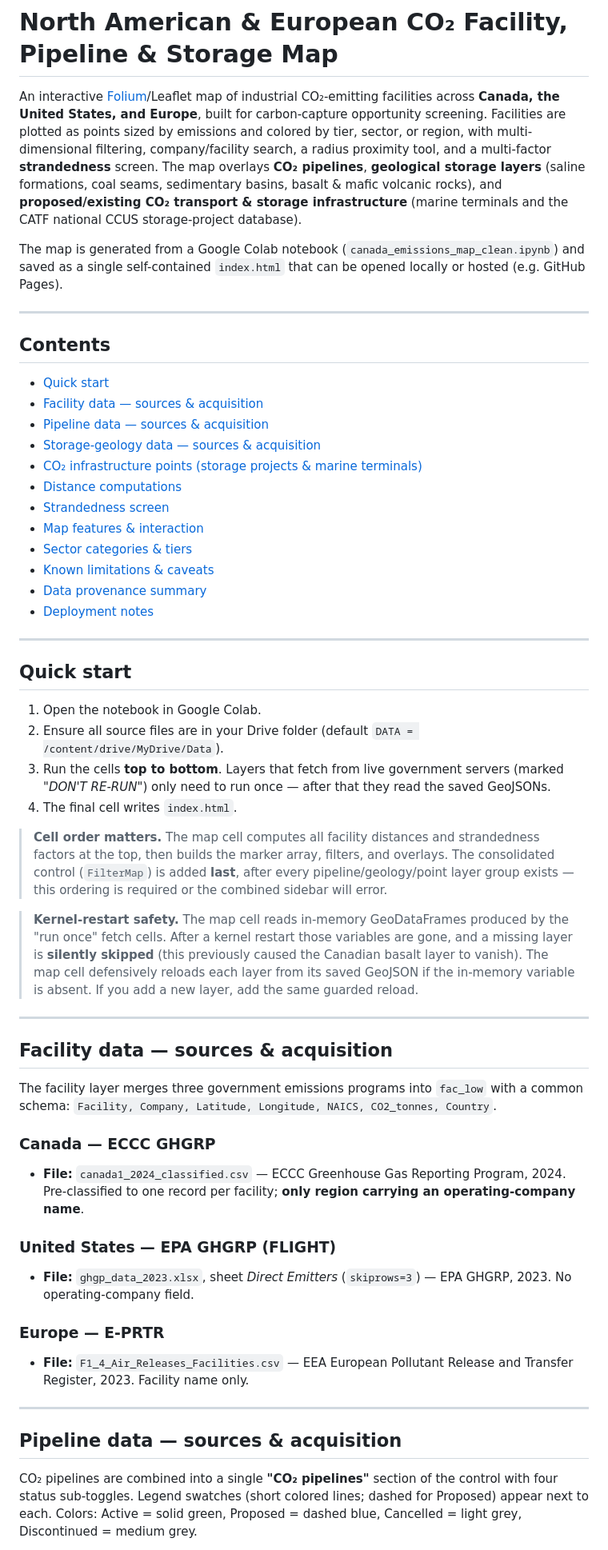
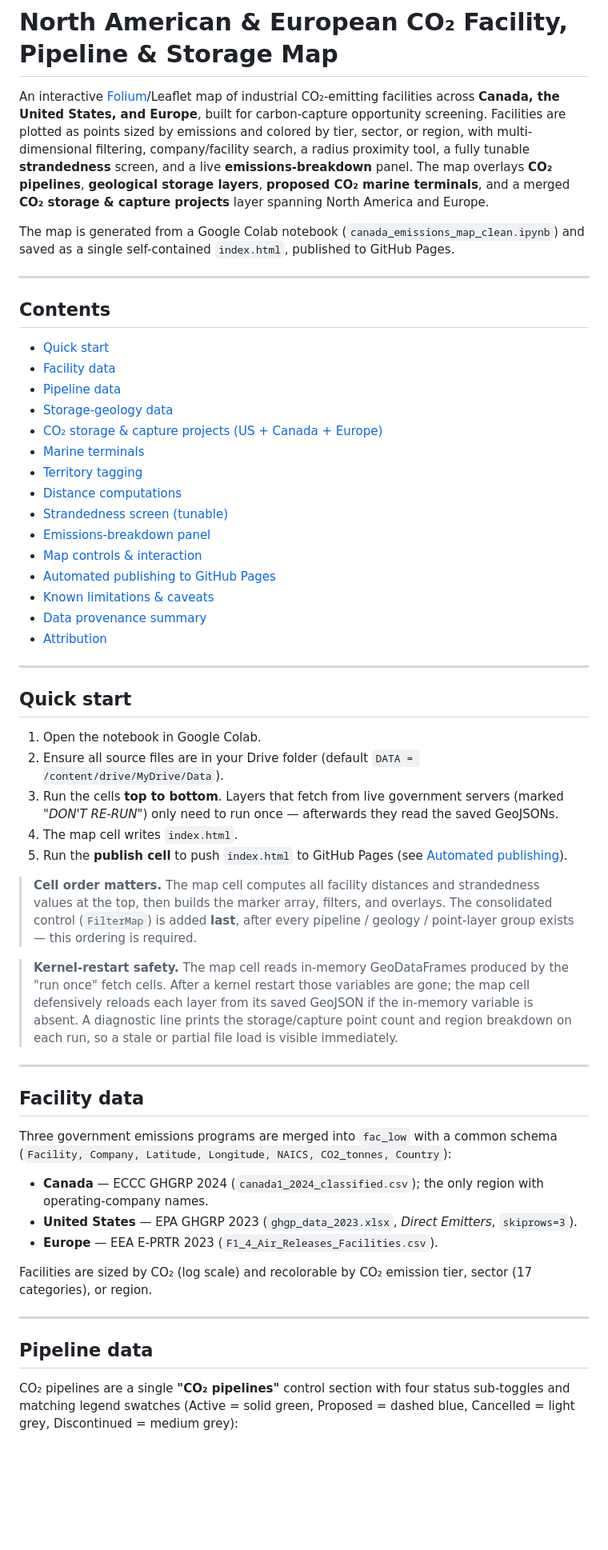
Before and after one commit to Backwater-Carbon-Solutions/emissions_mapping, a Markdown page: README.md, the part around one of its changes. Shown at 80% size. Rendered like a GitHub page; blank space fills up the shorter version.

```diff
--- a/README.md
+++ b/README.md
@@ -1,25 +1,28 @@
 # North American & European CO₂ Facility, Pipeline & Storage Map
 
-An interactive [Folium](https://python-visualization.github.io/folium/)/Leaflet map of industrial CO₂-emitting facilities across **Canada, the United States, and Europe**, built for carbon-capture opportunity screening. Facilities are plotted as points sized by emissions and colored by tier, sector, or region, with multi-dimensional filtering, company/facility search, a radius proximity tool, and a multi-factor **strandedness** screen. The map overlays **CO₂ pipelines**, **geological storage layers** (saline formations, coal seams, sedimentary basins, basalt & mafic volcanic rocks), and **proposed/existing CO₂ transport & storage infrastructure** (marine terminals and the CATF national CCUS storage-project database).
+An interactive [Folium](https://python-visualization.github.io/folium/)/Leaflet map of industrial CO₂-emitting facilities across **Canada, the United States, and Europe**, built for carbon-capture opportunity screening. Facilities are plotted as points sized by emissions and colored by tier, sector, or region, with multi-dimensional filtering, company/facility search, a radius proximity tool, a fully tunable **strandedness** screen, and a live **emissions-breakdown** panel. The map overlays **CO₂ pipelines**, **geological storage layers**, **proposed CO₂ marine terminals**, and a merged **CO₂ storage & capture projects** layer spanning North America and Europe.
 
-The map is generated from a Google Colab notebook (`canada_emissions_map_clean.ipynb`) and saved as a single self-contained `index.html` that can be opened locally or hosted (e.g. GitHub Pages).
+The map is generated from a Google Colab notebook (`canada_emissions_map_clean.ipynb`) and saved as a single self-contained `index.html`, published to GitHub Pages.
 
 ---
 
 ## Contents
 
 - [Quick start](#quick-start)
-- [Facility data — sources & acquisition](#facility-data--sources--acquisition)
-- [Pipeline data — sources & acquisition](#pipeline-data--sources--acquisition)
-- [Storage-geology data — sources & acquisition](#storage-geology-data--sources--acquisition)
-- [CO₂ infrastructure points (storage projects & marine terminals)](#co2-infrastructure-points-storage-projects--marine-terminals)
+- [Facility data](#facility-data)
+- [Pipeline data](#pipeline-data)
+- [Storage-geology data](#storage-geology-data)
+- [CO₂ storage & capture projects (US + Canada + Europe)](#co2-storage--capture-projects-us--canada--europe)
+- [Marine terminals](#marine-terminals)
+- [Territory tagging](#territory-tagging)
 - [Distance computations](#distance-computations)
-- [Strandedness screen](#strandedness-screen)
-- [Map features & interaction](#map-features--interaction)
-- [Sector categories & tiers](#sector-categories--tiers)
+- [Strandedness screen (tunable)](#strandedness-screen-tunable)
+- [Emissions-breakdown panel](#emissions-breakdown-panel)
+- [Map controls & interaction](#map-controls--interaction)
+- [Automated publishing to GitHub Pages](#automated-publishing-to-github-pages)
 - [Known limitations & caveats](#known-limitations--caveats)
 - [Data provenance summary](#data-provenance-summary)
-- [Deployment notes](#deployment-notes)
+- [Attribution](#attribution)
 
 ---
 
@@ -27,31 +30,29 @@ The map is generated from a Google Colab notebook (`canada_emissions_map_clean.i
 
 1. Open the notebook in Google Colab.
 2. Ensure all source files are in your Drive folder (default `DATA = /content/drive/MyDrive/Data`).
-3. Run the cells **top to bottom**. Layers that fetch from live government servers (marked *"DON'T RE-RUN"*) only need to run once — after that they read the saved GeoJSONs.
-4. The final cell writes `index.html`.
+3. Run the cells **top to bottom**. Layers that fetch from live government servers (marked *"DON'T RE-RUN"*) only need to run once — afterwards they read the saved GeoJSONs.
+4. The map cell writes `index.html`.
+5. Run the **publish cell** to push `index.html` to GitHub Pages (see [Automated publishing](#automated-publishing-to-github-pages)).
 
-> **Cell order matters.** The map cell computes all facility distances and strandedness factors at the top, then builds the marker array, filters, and overlays. The consolidated control (`FilterMap`) is added **last**, after every pipeline/geology/point layer group exists — this ordering is required or the combined sidebar will error.
+> **Cell order matters.** The map cell computes all facility distances and strandedness values at the top, then builds the marker array, filters, and overlays. The consolidated control (`FilterMap`) is added **last**, after every pipeline / geology / point-layer group exists — this ordering is required.
 
-> **Kernel-restart safety.** The map cell reads in-memory GeoDataFrames produced by the "run once" fetch cells. After a kernel restart those variables are gone, and a missing layer is **silently skipped** (this previously caused the Canadian basalt layer to vanish). The map cell defensively reloads each layer from its saved GeoJSON if the in-memory variable is absent. If you add a new layer, add the same guarded reload.
+> **Kernel-restart safety.** The map cell reads in-memory GeoDataFrames produced by the "run once" fetch cells. After a kernel restart those variables are gone; the map cell defensively reloads each layer from its saved GeoJSON if the in-memory variable is absent. A diagnostic line prints the storage/capture point count and region breakdown on each run, so a stale or partial file load is visible immediately.
 
 ---
 
-## Facility data — sources & acquisition
+## Facility data
 
-The facility layer merges three government emissions programs into `fac_low` with a common schema: `Facility, Company, Latitude, Longitude, NAICS, CO2_tonnes, Country`.
+Three government emissions programs are merged into `fac_low` with a common schema (`Facility, Company, Latitude, Longitude, NAICS, CO2_tonnes, Country`):
 
-### Canada — ECCC GHGRP
-- **File:** `canada1_2024_classified.csv` — ECCC Greenhouse Gas Reporting Program, 2024. Pre-classified to one record per facility; **only region carrying an operating-company name**.
+- **Canada** — ECCC GHGRP 2024 (`canada1_2024_classified.csv`); the only region with operating-company names.
+- **United States** — EPA GHGRP 2023 (`ghgp_data_2023.xlsx`, *Direct Emitters*, `skiprows=3`).
+- **Europe** — EEA E-PRTR 2023 (`F1_4_Air_Releases_Facilities.csv`).
 
-### United States — EPA GHGRP (FLIGHT)
-- **File:** `ghgp_data_2023.xlsx`, sheet *Direct Emitters* (`skiprows=3`) — EPA GHGRP, 2023. No operating-company field.
-
-### Europe — E-PRTR
-- **File:** `F1_4_Air_Releases_Facilities.csv` — EEA European Pollutant Release and Transfer Register, 2023. Facility name only.
+Facilities are sized by CO₂ (log scale) and recolorable by CO₂ emission tier, sector (17 categories), or region.
 
 ---
 
-## Pipeline data — sources & acquisition
+## Pipeline data
 
-CO₂ pipelines are combined into a single **"CO₂ pipelines"** section of the control with four status sub-toggles. Legend swatches (short colored lines; dashed for Proposed) appear next to each. Colors: Active = solid green, Proposed = dashed blue, Cancelled = light grey, Discontinued = medium grey.
+CO₂ pipelines are a single **"CO₂ pipelines"** control section with four status sub-toggles and matching legend swatches (Active = solid green, Proposed = dashed blue, Cancelled = light grey, Discontinued = medium grey):
 
```
Also changed, not shown: other parts of README.md (+102 -82 lines).
